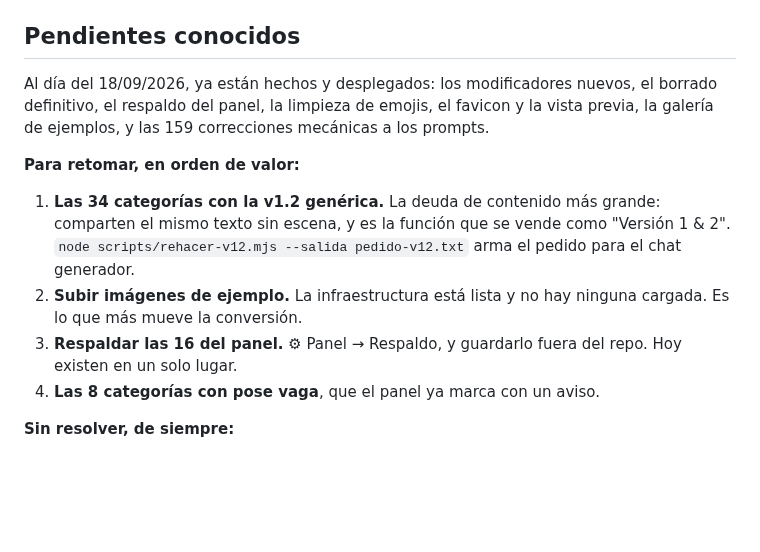
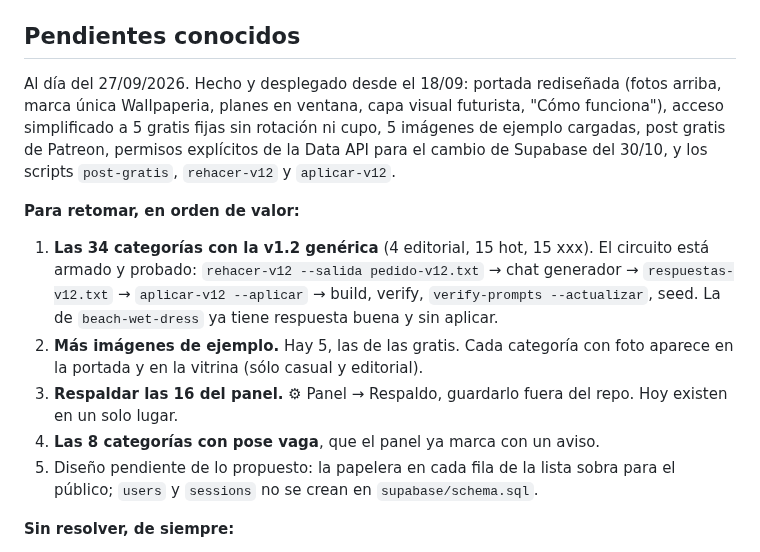
Before and after one commit to WallpaperIA/Promt, a Markdown page: CLAUDE.md, the part around the change. Drawn GitHub-style; blank space fills up the shorter version.

Commit message:
docs: pendientes al día para retomar
Co-Authored-By: Claude Opus 5.5 <noreply@anthropic.com>
Claude-Session: https://claude.ai/code/session_015iK696jMQF2nhpvirTKxmJ

```diff
--- a/CLAUDE.md
+++ b/CLAUDE.md
@@ -302,22 +302,28 @@ Después: `npm run build:catalog && npm run verify && npm run seed`.
 
 ## Pendientes conocidos
 
-Al día del 18/09/2026, ya están hechos y desplegados: los modificadores
-nuevos, el borrado definitivo, el respaldo del panel, la limpieza de emojis,
-el favicon y la vista previa, la galería de ejemplos, y las 159 correcciones
-mecánicas a los prompts.
+Al día del 27/09/2026. Hecho y desplegado desde el 18/09: portada rediseñada
+(fotos arriba, marca única Wallpaperia, planes en ventana, capa visual
+futurista, "Cómo funciona"), acceso simplificado a 5 gratis fijas sin
+rotación ni cupo, 5 imágenes de ejemplo cargadas, post gratis de Patreon,
+permisos explícitos de la Data API para el cambio de Supabase del 30/10, y
+los scripts `post-gratis`, `rehacer-v12` y `aplicar-v12`.
 
 **Para retomar, en orden de valor:**
 
-1. **Las 34 categorías con la v1.2 genérica.** La deuda de contenido más
-   grande: comparten el mismo texto sin escena, y es la función que se vende
-   como "Versión 1 & 2". `node scripts/rehacer-v12.mjs --salida pedido-v12.txt` arma
-   el pedido para el chat generador.
-2. **Subir imágenes de ejemplo.** La infraestructura está lista y no hay
-   ninguna cargada. Es lo que más mueve la conversión.
-3. **Respaldar las 16 del panel.** ⚙ Panel → Respaldo, y guardarlo fuera del
+1. **Las 34 categorías con la v1.2 genérica** (4 editorial, 15 hot, 15 xxx).
+   El circuito está armado y probado: `rehacer-v12 --salida pedido-v12.txt`
+   → chat generador → `respuestas-v12.txt` → `aplicar-v12 --aplicar` →
+   build, verify, `verify-prompts --actualizar`, seed. La de
+   `beach-wet-dress` ya tiene respuesta buena y sin aplicar.
+2. **Más imágenes de ejemplo.** Hay 5, las de las gratis. Cada categoría con
+   foto aparece en la portada y en la vitrina (sólo casual y editorial).
+3. **Respaldar las 16 del panel.** ⚙ Panel → Respaldo, guardarlo fuera del
    repo. Hoy existen en un solo lugar.
 4. **Las 8 categorías con pose vaga**, que el panel ya marca con un aviso.
+5. Diseño pendiente de lo propuesto: la papelera en cada fila de la lista
+   sobra para el público; `users` y `sessions` no se crean en
+   `supabase/schema.sql`.
 
 **Sin resolver, de siempre:**
 
```
